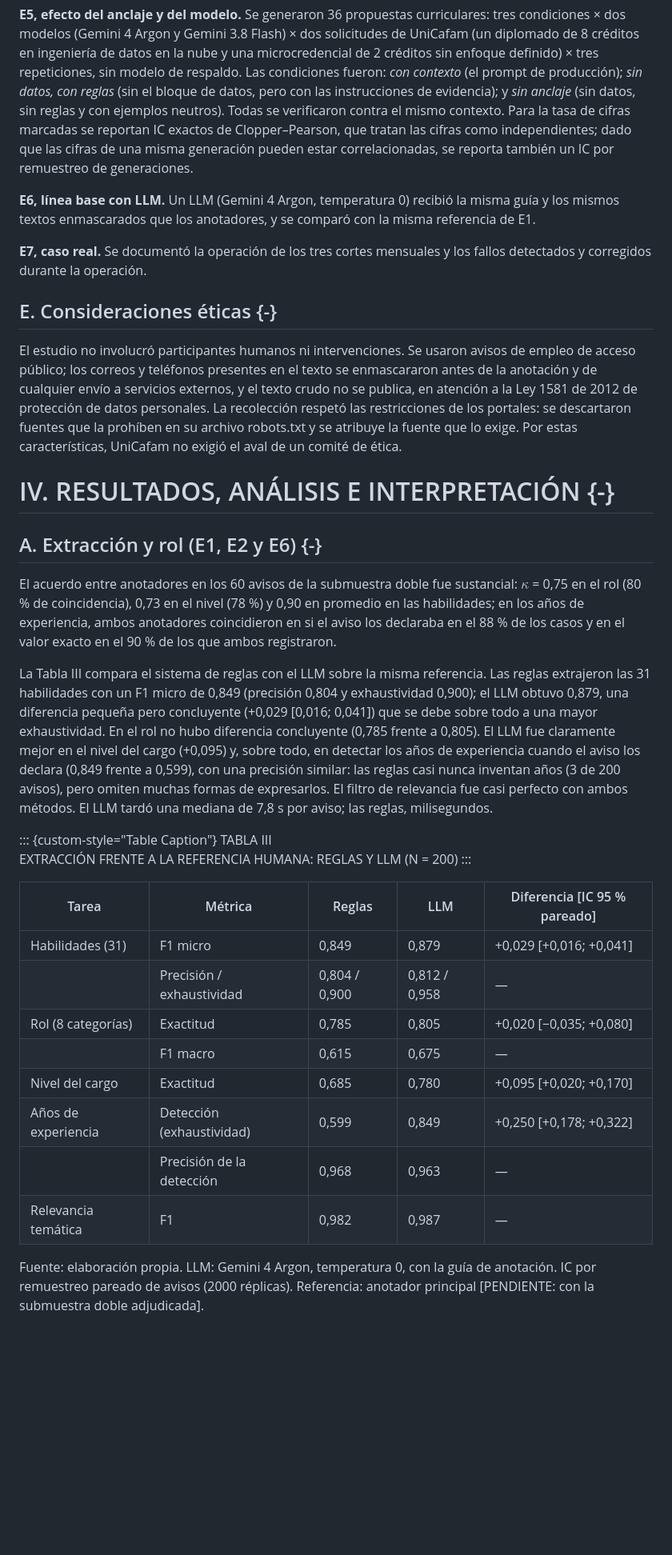
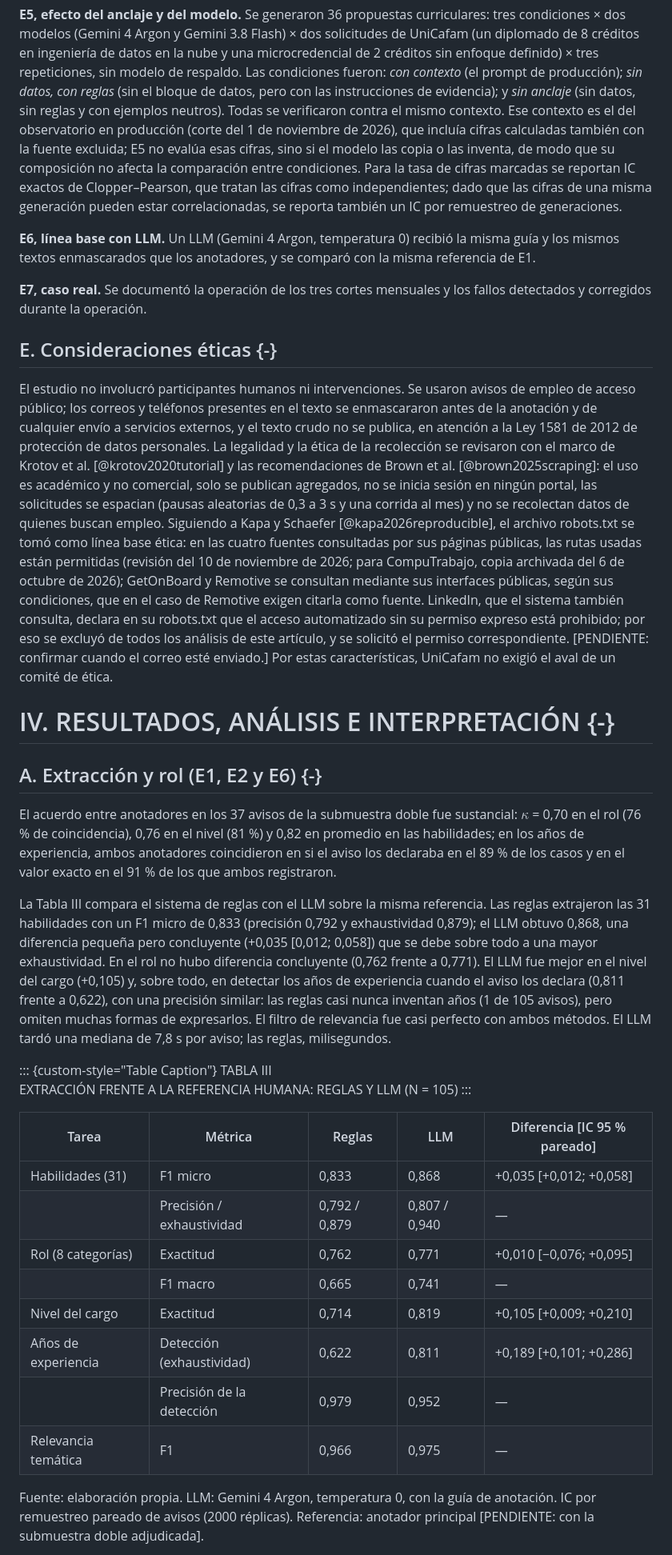
Before and after one commit to jfbernalp/proyecto_investigativo, a Markdown page: docs/articulo/manuscrito_aibi.md, the part around one of its changes. Shown at 80% size. Drawn GitHub-style; blank space fills up the shorter version.

```diff
--- a/docs/articulo/manuscrito_aibi.md
+++ b/docs/articulo/manuscrito_aibi.md
@@ -326,7 +327,9 @@ evaluar dentro de la muestra de ajuste.
 la nube y una microcredencial de 2 créditos sin enfoque definido) × tres repeticiones, sin modelo de respaldo. Las
 condiciones fueron: *con contexto* (el prompt de producción); *sin datos, con reglas* (sin el bloque de datos, pero con
 las instrucciones de evidencia); y *sin anclaje* (sin datos, sin reglas y con ejemplos neutros). Todas se verificaron
-contra el mismo contexto. Para la tasa de cifras marcadas se reportan IC exactos de Clopper–Pearson, que tratan las
+contra el mismo contexto. Ese contexto es el del observatorio en producción (corte del 1 de noviembre de 2026), que
+incluía cifras calculadas también con la fuente excluida; E5 no evalúa esas cifras, sino si el modelo las copia o las
+inventa, de modo que su composición no afecta la comparación entre condiciones. Para la tasa de cifras marcadas se reportan IC exactos de Clopper–Pearson, que tratan las
 cifras como independientes; dado que las cifras de una misma generación pueden estar correlacionadas, se reporta también
 un IC por remuestreo de generaciones.
 
@@ -341,41 +344,49 @@ la operación.
 El estudio no involucró participantes humanos ni intervenciones. Se usaron avisos de empleo de acceso público; los
 correos y teléfonos presentes en el texto se enmascararon antes de la anotación y de cualquier envío a servicios
 externos, y el texto crudo no se publica, en atención a la Ley 1581 de 2012 de protección de datos personales. La
-recolección respetó las restricciones de los portales: se descartaron fuentes que la prohíben en su archivo robots.txt y
-se atribuye la fuente que lo exige. Por estas características, UniCafam no exigió el aval de un comité de ética.
+legalidad y la ética de la recolección se revisaron con el marco de Krotov et al. [@krotov2020tutorial] y las
+recomendaciones de Brown et al. [@brown2025scraping]: el uso es académico y no comercial, solo se publican agregados, no
+se inicia sesión en ningún portal, las solicitudes se espacian (pausas aleatorias de 0,3 a 3 s y una corrida al mes) y
+no se recolectan datos de quienes buscan empleo. Siguiendo a Kapa y Schaefer [@kapa2026reproducible], el archivo
+robots.txt se tomó como línea base ética: en las cuatro fuentes consultadas por sus páginas públicas, las rutas usadas
+están permitidas (revisión del 10 de noviembre de 2026; para CompuTrabajo, copia archivada del 6 de octubre de 2026);
+GetOnBoard y Remotive se consultan mediante sus interfaces públicas, según sus condiciones, que en el caso de Remotive
+exigen citarla como fuente. LinkedIn, que el sistema también consulta, declara en su robots.txt que el acceso
+automatizado sin su permiso expreso está prohibido; por eso se excluyó de todos los análisis de este artículo, y se
+solicitó el permiso correspondiente. [PENDIENTE: confirmar cuando el correo esté enviado.] Por estas características, UniCafam no exigió el aval de un comité de ética.
 
 # IV. RESULTADOS, ANÁLISIS E INTERPRETACIÓN {-}
 
 ## A. Extracción y rol (E1, E2 y E6) {-}
 
-El acuerdo entre anotadores en los 60 avisos de la submuestra doble fue sustancial: $\kappa$ = 0,75 en el rol (80 % de
-coincidencia), 0,73 en el nivel (78 %) y 0,90 en promedio en las habilidades; en los años de experiencia, ambos
-anotadores coincidieron en si el aviso los declaraba en el 88 % de los casos y en el valor exacto en el 90 % de los que
+El acuerdo entre anotadores en los 37 avisos de la submuestra doble fue sustancial: $\kappa$ = 0,70 en el rol (76 % de
+coincidencia), 0,76 en el nivel (81 %) y 0,82 en promedio en las habilidades; en los años de experiencia, ambos
+anotadores coincidieron en si el aviso los declaraba en el 89 % de los casos y en el valor exacto en el 91 % de los que
 ambos registraron.
 
 La Tabla III compara el sistema de reglas con el LLM sobre la misma referencia. Las reglas extrajeron las 31 habilidades
-con un F1 micro de 0,849 (precisión 0,804 y exhaustividad 0,900); el LLM obtuvo 0,879, una diferencia pequeña pero
-concluyente (+0,029 [0,016; 0,041]) que se debe sobre todo a una mayor exhaustividad. En el rol no hubo diferencia
-concluyente (0,785 frente a 0,805). El LLM fue claramente mejor en el nivel del cargo (+0,095) y, sobre todo, en detectar
-los años de experiencia cuando el aviso los declara (0,849 frente a 0,599), con una precisión similar: las reglas casi
-nunca inventan años (3 de 200 avisos), pero omiten muchas formas de expresarlos. El filtro de relevancia fue casi
+con un F1 micro de 0,833 (precisión 0,792 y exhaustividad 0,879); el LLM obtuvo 0,868, una diferencia pequeña pero
+concluyente (+0,035 [0,012; 0,058]) que se debe sobre todo a una mayor exhaustividad. En el rol no hubo diferencia
+concluyente (0,762 frente a 0,771). El LLM fue mejor en el nivel del cargo (+0,105) y, sobre todo, en detectar los años de
+experiencia cuando el aviso los declara (0,811 frente a 0,622), con una precisión similar: las reglas casi nunca inventan
+años (1 de 105 avisos), pero omiten muchas formas de expresarlos. El filtro de relevancia fue casi
 perfecto con ambos métodos. El LLM tardó una mediana de 7,8 s por aviso; las reglas, milisegundos.
 
 ::: {custom-style="Table Caption"}
 TABLA III\
-EXTRACCIÓN FRENTE A LA REFERENCIA HUMANA: REGLAS Y LLM (N = 200)
+EXTRACCIÓN FRENTE A LA REFERENCIA HUMANA: REGLAS Y LLM (N = 105)
 :::
 
 | Tarea | Métrica | Reglas | LLM | Diferencia [IC 95 % pareado] |
 |---|---|---|---|---|
-| Habilidades (31) | F1 micro | 0,849 | 0,879 | +0,029 [+0,016; +0,041] |
-| | Precisión / exhaustividad | 0,804 / 0,900 | 0,812 / 0,958 | — |
-| Rol (8 categorías) | Exactitud | 0,785 | 0,805 | +0,020 [−0,035; +0,080] |
-| | F1 macro | 0,615 | 0,675 | — |
-| Nivel del cargo | Exactitud | 0,685 | 0,780 | +0,095 [+0,020; +0,170] |
-| Años de experiencia | Detección (exhaustividad) | 0,599 | 0,849 | +0,250 [+0,178; +0,322] |
-| | Precisión de la detección | 0,968 | 0,963 | — |
-| Relevancia temática | F1 | 0,982 | 0,987 | — |
+| Habilidades (31) | F1 micro | 0,833 | 0,868 | +0,035 [+0,012; +0,058] |
+| | Precisión / exhaustividad | 0,792 / 0,879 | 0,807 / 0,940 | — |
+| Rol (8 categorías) | Exactitud | 0,762 | 0,771 | +0,010 [−0,076; +0,095] |
+| | F1 macro | 0,665 | 0,741 | — |
+| Nivel del cargo | Exactitud | 0,714 | 0,819 | +0,105 [+0,009; +0,210] |
+| Años de experiencia | Detección (exhaustividad) | 0,622 | 0,811 | +0,189 [+0,101; +0,286] |
+| | Precisión de la detección | 0,979 | 0,952 | — |
+| Relevancia temática | F1 | 0,966 | 0,975 | — |
 
 Fuente: elaboración propia. LLM: Gemini 4 Argon, temperatura 0, con la guía de anotación. IC por remuestreo pareado de
 avisos (2000 réplicas). Referencia: anotador principal [PENDIENTE: con la submuestra doble adjudicada].
```
Also changed, not shown: other parts of docs/articulo/manuscrito_aibi.md (+44 -41 lines), docs/articulo/figuras/arquitectura.png, 6 other files.
